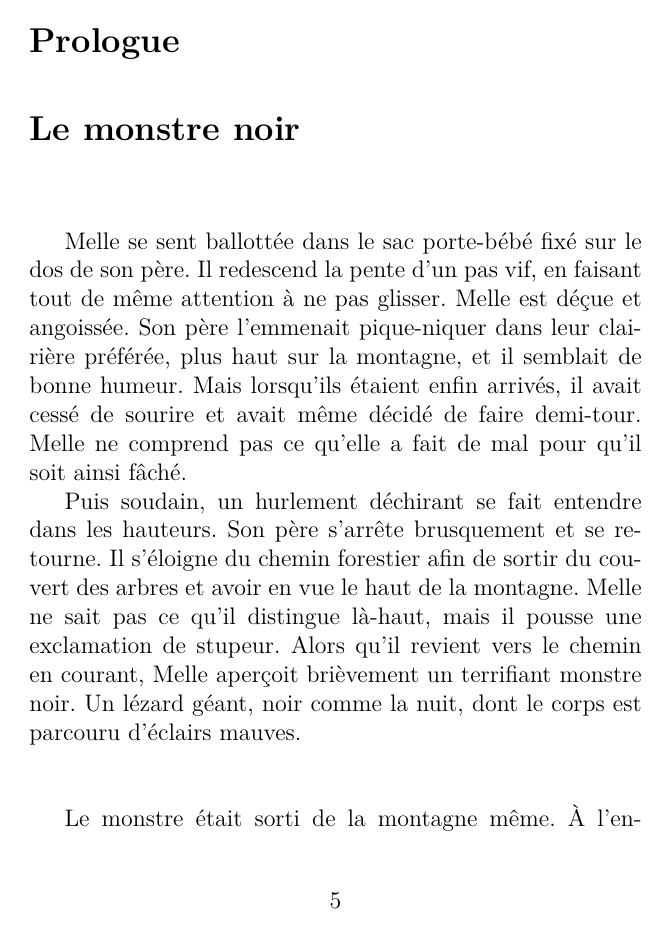
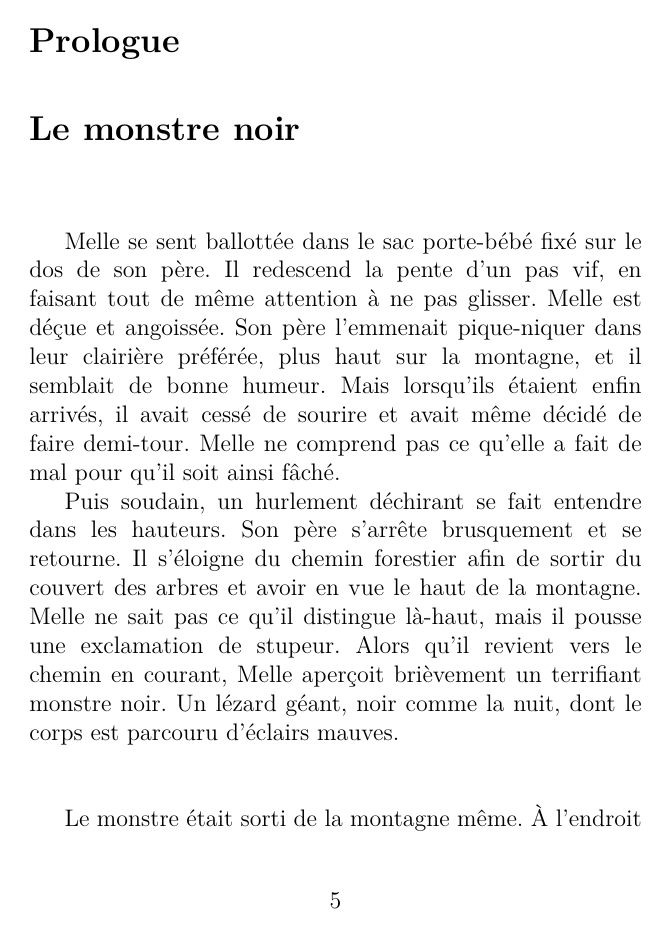
Before and after one commit to BlueCutOfficial/my-latex-to-print-novels, a LaTeX book (tex/papier.tex): page 5 of 23. Compiled offline with pdfLaTeX.

Commit message:
feat: prevent words to break

```diff
--- a/tex/papier.tex
+++ b/tex/papier.tex
@@ -15,6 +15,12 @@
 % I import hyperref because I use the "href" command in some included files. I use href in these files because I use the same to build my e-books.
 % The hidelinks option prevents to add a style that highlight clickable items. This kind of style could screw up the render on paper.
 \usepackage[pdftex,pdfauthor={Marine Dunstetter},pdftitle={Suzuha},hidelinks]{hyperref}
+
+% This block is to prevent words to break between two lines. It allows the space between words to be a little more flexible in order to keep a justify text with no constant breaking words.
+\tolerance=1
+\emergencystretch=\maxdimen
+\hyphenpenalty=10000
+\hbadness=10000
 
 % I use sectsty package for lazzy customization of the chapter titles
 % chapternumberfont is for the chapter number line ("Chapitre 1")
```
Also changed, not shown: tex/papier.pdf.
